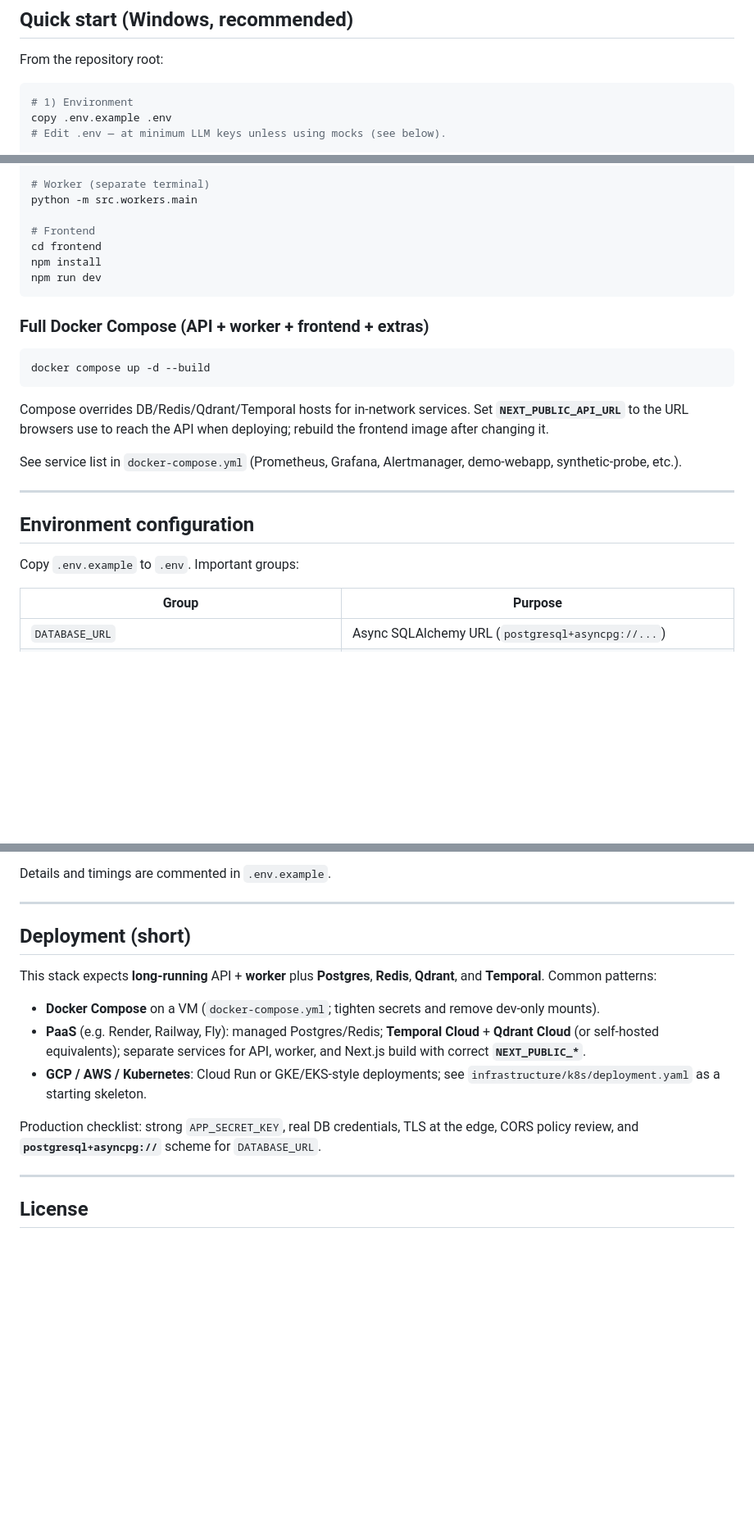
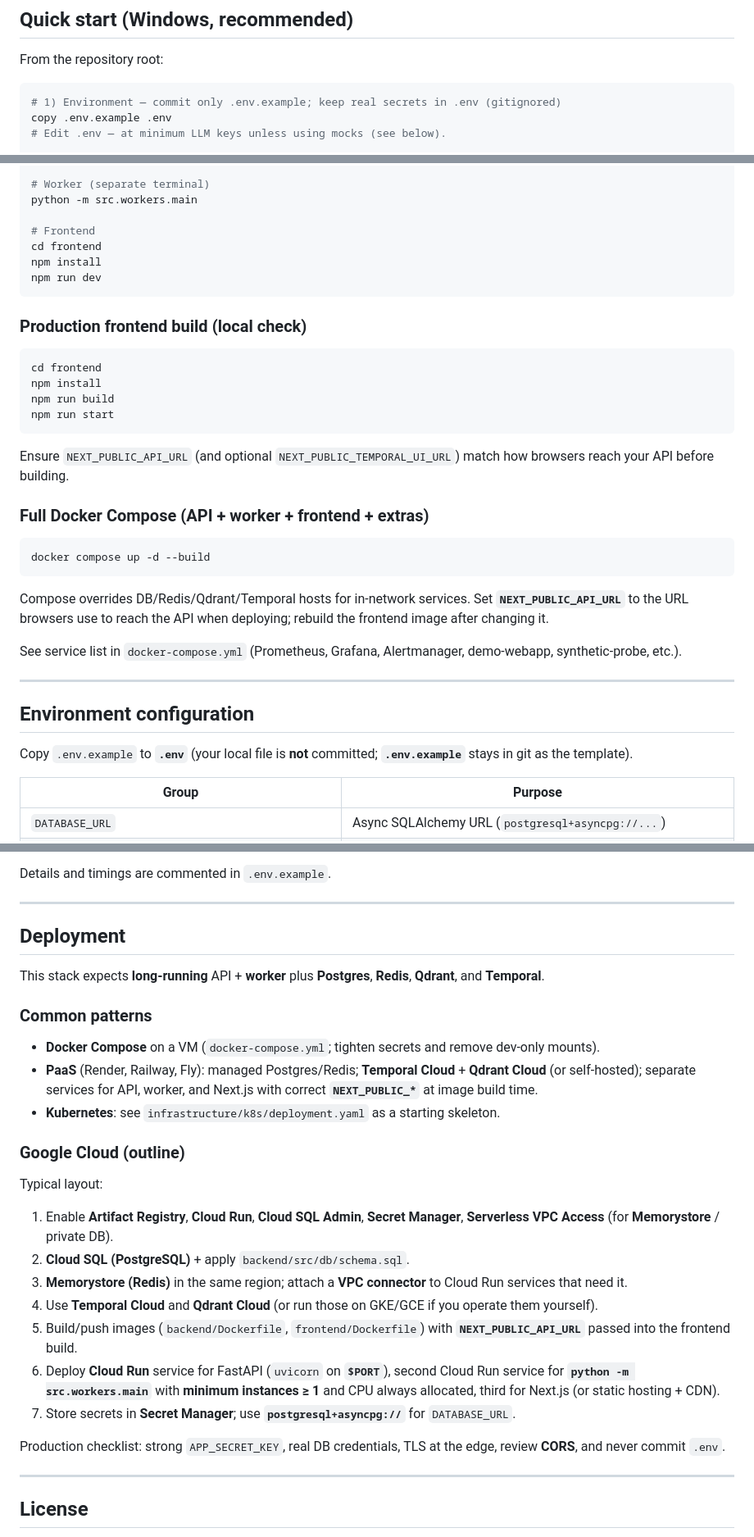
Before and after one commit to dawalmalik0405-spec/my-ascent-app, a Markdown page: README.md, 3 parts joined by grey strips. Shown at 82% size. GitHub-like rendering; blank space fills up the shorter version.

Commit message:
Update README.md to include new frontend brand components, clarify environment setup instructions, and enhance deployment guidelines for PaaS and Kubernetes. Add production frontend build instructions and emphasize the importance of managing secrets in .env.

````diff
--- a/README.md
+++ b/README.md
@@ -72,7 +73,7 @@ Kubernetes skeleton: `infrastructure/k8s/deployment.yaml`.
 From the repository root:
 
 ```powershell
-# 1) Environment
+# 1) Environment — commit only .env.example; keep real secrets in .env (gitignored)
 copy .env.example .env
 # Edit .env — at minimum LLM keys unless using mocks (see below).
 
@@ -125,6 +126,17 @@ npm install
 npm run dev
 ```
 
+### Production frontend build (local check)
+
+```powershell
+cd frontend
+npm install
+npm run build
+npm run start
+```
+
+Ensure `NEXT_PUBLIC_API_URL` (and optional `NEXT_PUBLIC_TEMPORAL_UI_URL`) match how browsers reach your API before building.
+
 ### Full Docker Compose (API + worker + frontend + extras)
 
 ```bash
@@ -139,7 +151,7 @@ See service list in `docker-compose.yml` (Prometheus, Grafana, Alertmanager, dem
 
 ## Environment configuration
 
-Copy `.env.example` to `.env`. Important groups:
+Copy `.env.example` to **`.env`** (your local file is **not** committed; **`.env.example`** stays in git as the template).
 
 | Group | Purpose |
 |-------|---------|
@@ -231,15 +243,29 @@ Details and timings are commented in `.env.example`.
 
 ---
 
-## Deployment (short)
+## Deployment
 
-This stack expects **long-running** API + **worker** plus **Postgres**, **Redis**, **Qdrant**, and **Temporal**. Common patterns:
+This stack expects **long-running** API + **worker** plus **Postgres**, **Redis**, **Qdrant**, and **Temporal**.
+
+### Common patterns
 
 - **Docker Compose** on a VM (`docker-compose.yml`; tighten secrets and remove dev-only mounts).
-- **PaaS** (e.g. Render, Railway, Fly): managed Postgres/Redis; **Temporal Cloud** + **Qdrant Cloud** (or self-hosted equivalents); separate services for API, worker, and Next.js build with correct **`NEXT_PUBLIC_*`**.
-- **GCP / AWS / Kubernetes**: Cloud Run or GKE/EKS-style deployments; see `infrastructure/k8s/deployment.yaml` as a starting skeleton.
+- **PaaS** (Render, Railway, Fly): managed Postgres/Redis; **Temporal Cloud** + **Qdrant Cloud** (or self-hosted); separate services for API, worker, and Next.js with correct **`NEXT_PUBLIC_*`** at image build time.
+- **Kubernetes**: see `infrastructure/k8s/deployment.yaml` as a starting skeleton.
 
-Production checklist: strong `APP_SECRET_KEY`, real DB credentials, TLS at the edge, CORS policy review, and **`postgresql+asyncpg://`** scheme for `DATABASE_URL`.
+### Google Cloud (outline)
+
+Typical layout:
+
+1. Enable **Artifact Registry**, **Cloud Run**, **Cloud SQL Admin**, **Secret Manager**, **Serverless VPC Access** (for **Memorystore** / private DB).
+2. **Cloud SQL (PostgreSQL)** + apply `backend/src/db/schema.sql`.
+3. **Memorystore (Redis)** in the same region; attach a **VPC connector** to Cloud Run services that need it.
+4. Use **Temporal Cloud** and **Qdrant Cloud** (or run those on GKE/GCE if you operate them yourself).
+5. Build/push images (`backend/Dockerfile`, `frontend/Dockerfile`) with **`NEXT_PUBLIC_API_URL`** passed into the frontend build.
+6. Deploy **Cloud Run** service for FastAPI (`uvicorn` on **`$PORT`**), second Cloud Run service for **`python -m src.workers.main`** with **minimum instances ≥ 1** and CPU always allocated, third for Next.js (or static hosting + CDN).
+7. Store secrets in **Secret Manager**; use **`postgresql+asyncpg://`** for `DATABASE_URL`.
+
+Production checklist: strong `APP_SECRET_KEY`, real DB credentials, TLS at the edge, review **CORS**, and never commit `.env`.
 
 ---
 
````
Also changed, not shown: other parts of README.md (+3 -2 lines).
